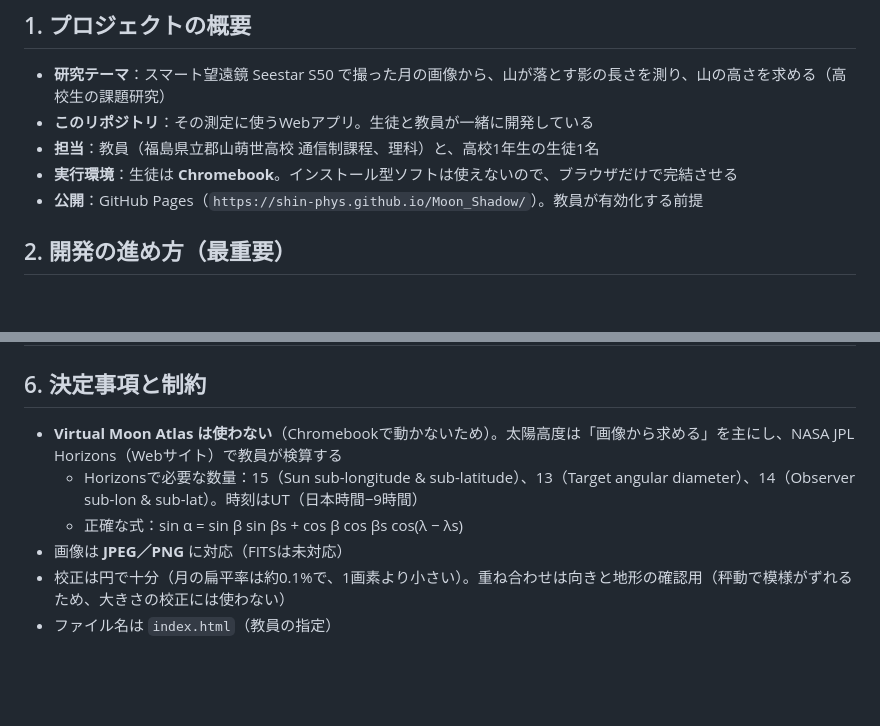
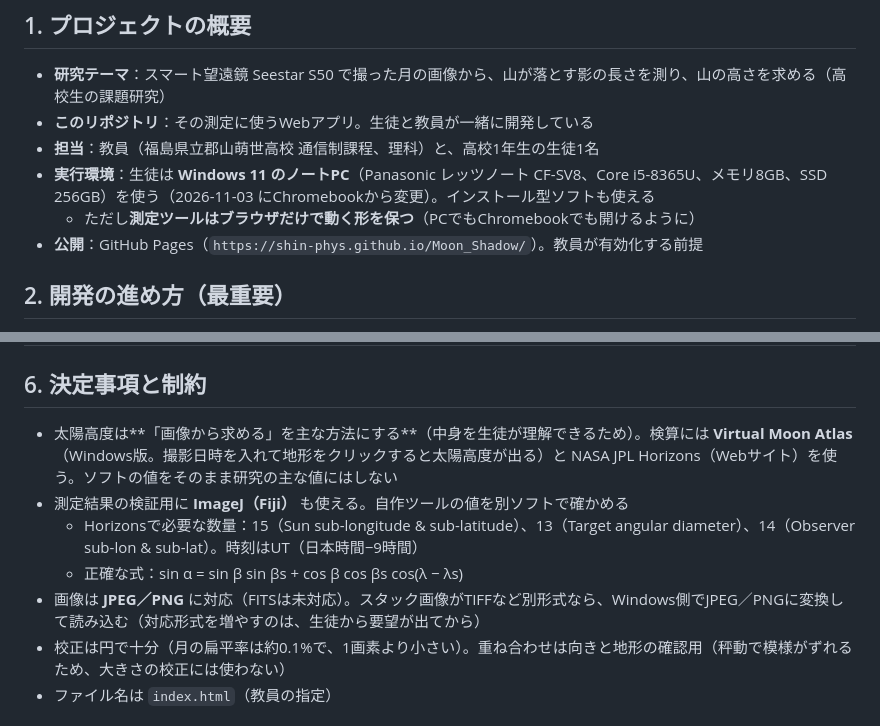
Before and after one commit to Shin-phys/Moon_Shadow, a Markdown page: CLAUDE.md, 2 parts joined by grey strips. Rendered like a GitHub page; blank space fills up the shorter version.

Commit message:
引き継ぎ資料: 生徒の解析用PCをWindowsノートに変更
Chromebook前提の制約を外し、Virtual Moon Atlas と ImageJ を検算用に使えるようにした。
測定ツールはブラウザで動く形を保ち、太陽高度は引き続き画像から求める方法を主にする。

Co-Authored-By: Claude Opus 5.5 <noreply@anthropic.com>
Claude-Session: https://claude.ai/code/session_01FfadFio3rj7SoarJEEU1xU

```diff
--- a/CLAUDE.md
+++ b/CLAUDE.md
@@ -7,7 +7,8 @@
 - **研究テーマ**：スマート望遠鏡 Seestar S50 で撮った月の画像から、山が落とす影の長さを測り、山の高さを求める（高校生の課題研究）
 - **このリポジトリ**：その測定に使うWebアプリ。生徒と教員が一緒に開発している
 - **担当**：教員（福島県立郡山萌世高校 通信制課程、理科）と、高校1年生の生徒1名
-- **実行環境**：生徒は **Chromebook**。インストール型ソフトは使えないので、ブラウザだけで完結させる
+- **実行環境**：生徒は **Windows 11 のノートPC**（Panasonic レッツノート CF-SV8、Core i5-8365U、メモリ8GB、SSD 256GB）を使う（2026-11-03 にChromebookから変更）。インストール型ソフトも使える
+  - ただし**測定ツールはブラウザだけで動く形を保つ**（PCでもChromebookでも開けるように）
 - **公開**：GitHub Pages（`https://shin-phys.github.io/Moon_Shadow/`）。教員が有効化する前提
 
 ## 2. 開発の進め方（最重要）
@@ -69,10 +70,11 @@
 
 ## 6. 決定事項と制約
 
-- **Virtual Moon Atlas は使わない**（Chromebookで動かないため）。太陽高度は「画像から求める」を主にし、NASA JPL Horizons（Webサイト）で教員が検算する
+- 太陽高度は**「画像から求める」を主な方法にする**（中身を生徒が理解できるため）。検算には **Virtual Moon Atlas**（Windows版。撮影日時を入れて地形をクリックすると太陽高度が出る）と NASA JPL Horizons（Webサイト）を使う。ソフトの値をそのまま研究の主な値にはしない
+- 測定結果の検証用に **ImageJ（Fiji）** も使える。自作ツールの値を別ソフトで確かめる
   - Horizonsで必要な数量：15（Sun sub-longitude & sub-latitude）、13（Target angular diameter）、14（Observer sub-lon & sub-lat）。時刻はUT（日本時間−9時間）
   - 正確な式：sin α = sin β sin βs + cos β cos βs cos(λ − λs)
-- 画像は **JPEG／PNG** に対応（FITSは未対応）
+- 画像は **JPEG／PNG** に対応（FITSは未対応）。スタック画像がTIFFなど別形式なら、Windows側でJPEG／PNGに変換して読み込む（対応形式を増やすのは、生徒から要望が出てから）
 - 校正は円で十分（月の扁平率は約0.1%で、1画素より小さい）。重ね合わせは向きと地形の確認用（秤動で模様がずれるため、大きさの校正には使わない）
 - ファイル名は `index.html`（教員の指定）
 
```
Also changed, not shown: other parts of CLAUDE.md (+1 -1 lines).
